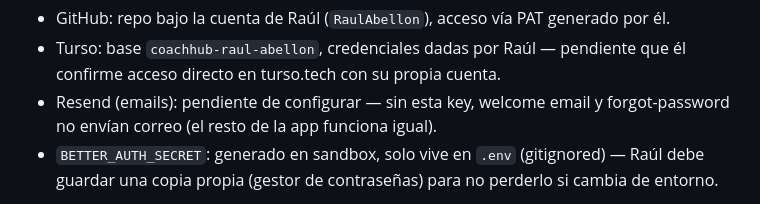
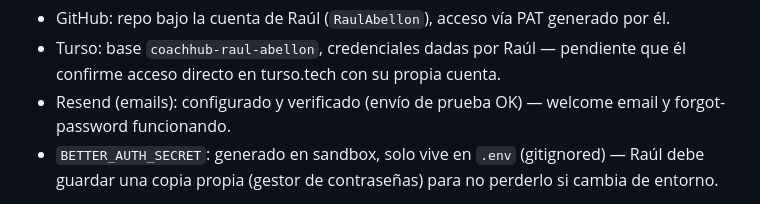
Before and after one commit to RaulAbellon/coachhub-v2, a Markdown page: RECOVERY.md, the part around the change. Rendered like a GitHub page.

Commit message:
RECOVERY.md: Resend verificado y funcionando

```diff
--- a/RECOVERY.md
+++ b/RECOVERY.md
@@ -48,8 +48,8 @@ RESEND_API_KEY=<para emails de bienvenida / recuperación de contraseña — ped
 - GitHub: repo bajo la cuenta de Raúl (`RaulAbellon`), acceso vía PAT generado por él.
 - Turso: base `coachhub-raul-abellon`, credenciales dadas por Raúl — pendiente que él confirme
   acceso directo en turso.tech con su propia cuenta.
-- Resend (emails): pendiente de configurar — sin esta key, welcome email y forgot-password no
-  envían correo (el resto de la app funciona igual).
+- Resend (emails): configurado y verificado (envío de prueba OK) — welcome email y
+  forgot-password funcionando.
 - `BETTER_AUTH_SECRET`: generado en sandbox, solo vive en `.env` (gitignored) — Raúl debe guardar
   una copia propia (gestor de contraseñas) para no perderlo si cambia de entorno.
 
```
